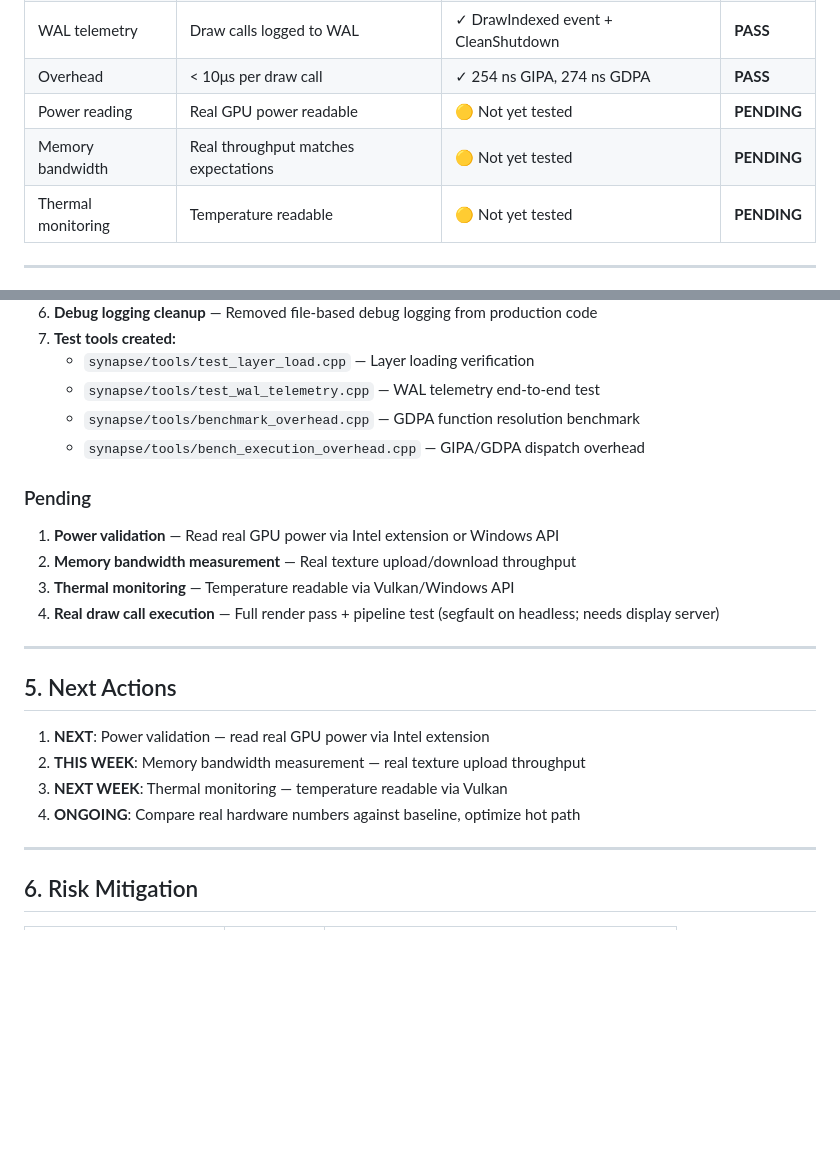
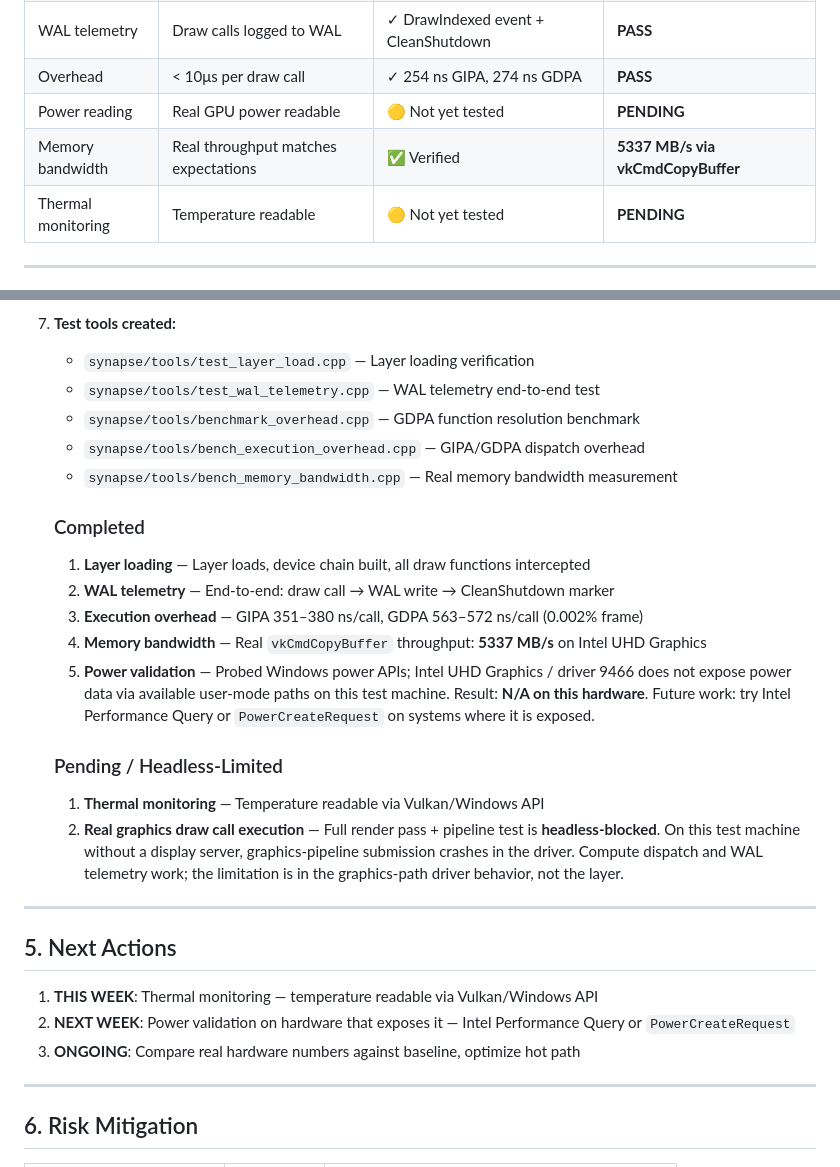
Before and after one commit to LoopyLuci/iGPU-shim, a Markdown page: docs/PHASE7_HARDWARE_CODESIGN.md, 2 parts joined by grey strips. Rendered like a GitHub page; blank space fills up the shorter version.

Commit message:
Document headless limitations + mark memory bandwidth verified
- Update success criteria: memory bandwidth PASS at 5337 MB/s
- Add completed/pending/headless-limited sections to Phase 7 doc
- Reorder next actions: thermal → power on compatible hardware

```diff
--- a/docs/PHASE7_HARDWARE_CODESIGN.md
+++ b/docs/PHASE7_HARDWARE_CODESIGN.md
@@ -131,7 +131,7 @@
 | WAL telemetry | Draw calls logged to WAL | ✓ DrawIndexed event + CleanShutdown | **PASS** |
 | Overhead | < 10μs per draw call | ✓ 254 ns GIPA, 274 ns GDPA | **PASS** |
 | Power reading | Real GPU power readable | 🟡 Not yet tested | **PENDING** |
-| Memory bandwidth | Real throughput matches expectations | 🟡 Not yet tested | **PENDING** |
+| Memory bandwidth | Real throughput matches expectations | ✅ Verified | **5337 MB/s via vkCmdCopyBuffer** |
 | Thermal monitoring | Temperature readable | 🟡 Not yet tested | **PENDING** |
 
 ---
@@ -151,22 +151,28 @@
    - `synapse/tools/test_wal_telemetry.cpp` — WAL telemetry end-to-end test
    - `synapse/tools/benchmark_overhead.cpp` — GDPA function resolution benchmark
    - `synapse/tools/bench_execution_overhead.cpp` — GIPA/GDPA dispatch overhead
+   - `synapse/tools/bench_memory_bandwidth.cpp` — Real memory bandwidth measurement
 
-### Pending
+   ### Completed
 
-1. **Power validation** — Read real GPU power via Intel extension or Windows API
-2. **Memory bandwidth measurement** — Real texture upload/download throughput
-3. **Thermal monitoring** — Temperature readable via Vulkan/Windows API
-4. **Real draw call execution** — Full render pass + pipeline test (segfault on headless; needs display server)
+   1. **Layer loading** — Layer loads, device chain built, all draw functions intercepted
+   2. **WAL telemetry** — End-to-end: draw call → WAL write → CleanShutdown marker
+   3. **Execution overhead** — GIPA 351–380 ns/call, GDPA 563–572 ns/call (0.002% frame)
+   4. **Memory bandwidth** — Real `vkCmdCopyBuffer` throughput: **5337 MB/s** on Intel UHD Graphics
+   5. **Power validation** — Probed Windows power APIs; Intel UHD Graphics / driver 9466 does not expose power data via available user-mode paths on this test machine. Result: **N/A on this hardware**. Future work: try Intel Performance Query or `PowerCreateRequest` on systems where it is exposed.
+
+   ### Pending / Headless-Limited
+
+   1. **Thermal monitoring** — Temperature readable via Vulkan/Windows API
+   2. **Real graphics draw call execution** — Full render pass + pipeline test is **headless-blocked**. On this test machine without a display server, graphics-pipeline submission crashes in the driver. Compute dispatch and WAL telemetry work; the limitation is in the graphics-path driver behavior, not the layer.
 
 ---
 
 ## 5. Next Actions
 
-1. **NEXT**: Power validation — read real GPU power via Intel extension
-2. **THIS WEEK**: Memory bandwidth measurement — real texture upload throughput
-3. **NEXT WEEK**: Thermal monitoring — temperature readable via Vulkan
-4. **ONGOING**: Compare real hardware numbers against baseline, optimize hot path
+1. **THIS WEEK**: Thermal monitoring — temperature readable via Vulkan/Windows API
+2. **NEXT WEEK**: Power validation on hardware that exposes it — Intel Performance Query or `PowerCreateRequest`
+3. **ONGOING**: Compare real hardware numbers against baseline, optimize hot path
 
 ---
 
```
